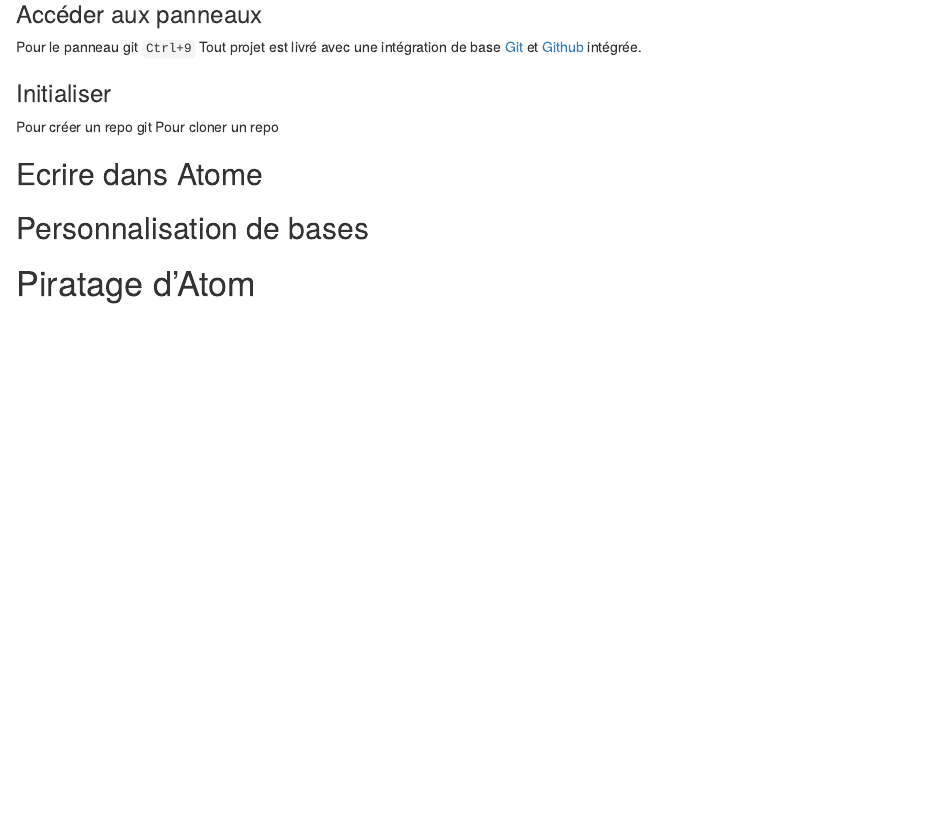
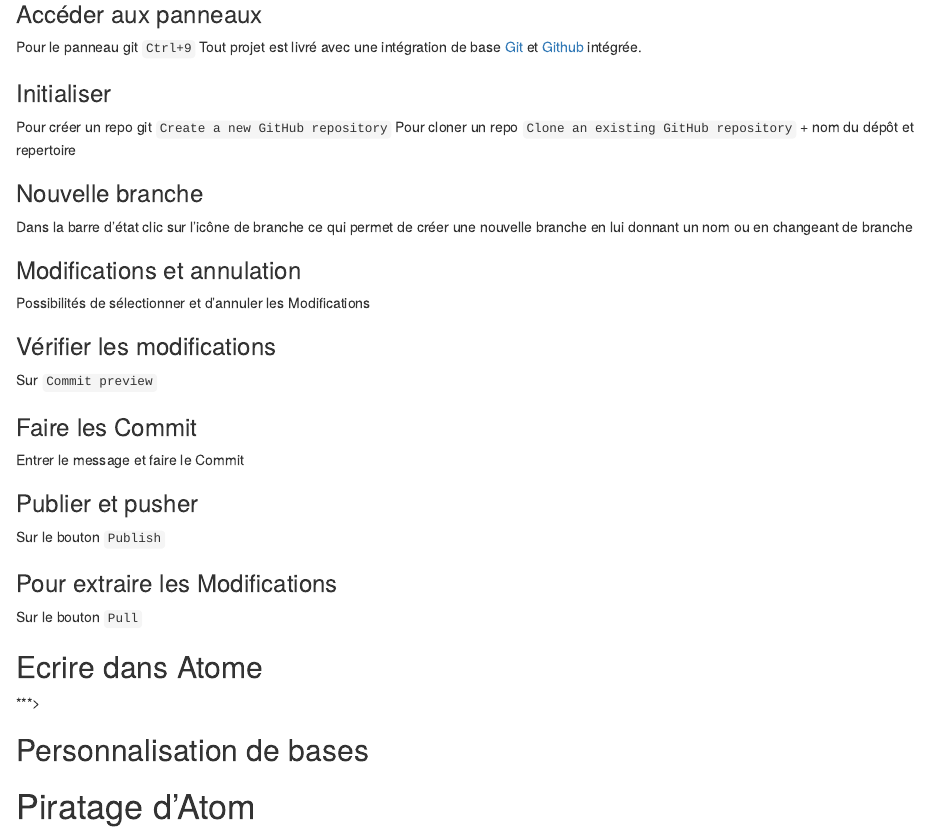
Before and after one commit to gvoisin09/docgit, an R Markdown document (atom.rmd): the page in a window 1100 px wide, from 3600 px down. Rendered offline with R 4.5, knitr and Pandoc, with nearby package versions.

Commit message:
Atom et git

```diff
--- a/atom.rmd
+++ b/atom.rmd
@@ -181,13 +181,36 @@
 
 ### Initialiser
 
-Pour créer un repo git
-Pour cloner un repo
+Pour créer un repo git `Create a new GitHub repository`
+Pour cloner un repo `Clone an existing GitHub repository` + nom du dépôt et repertoire
 
+### Nouvelle branche
 
+Dans la barre d'état clic sur l’icône de branche ce qui permet de créer une nouvelle branche en lui donnant un nom ou en changeant de branche
 
+### Modifications et annulation
+
+Possibilités de sélectionner et d'annuler les Modifications
+
+### Vérifier les modifications
+
+Sur `Commit preview`
+
+### Faire les Commit
+
+Entrer le message et faire le Commit
+
+### Publier et pusher
+
+Sur le bouton `Publish`
+
+### Pour extraire les Modifications
+
+Sur le bouton `Pull`
 
 ## Ecrire dans Atome
+
+***>
 
 ## Personnalisation de bases
 
```
